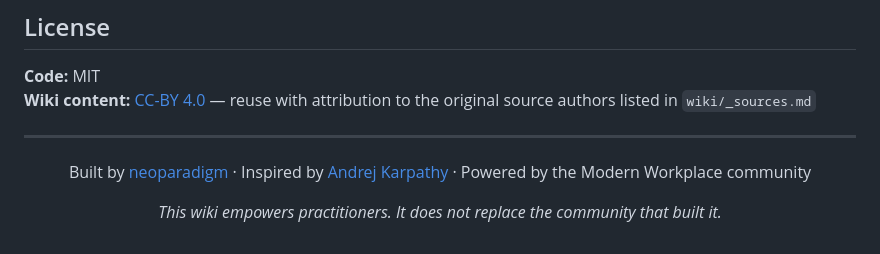
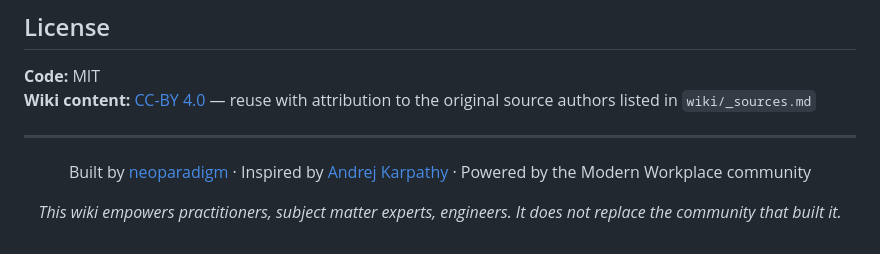
Before and after one commit to neoparadigm/mw-wiki, a Markdown page: README.md, the part around one of its changes. GitHub-like rendering.

```diff
--- a/README.md
+++ b/README.md
@@ -148,6 +149,6 @@ The maintainer processes it and commits the updated topic files. You never need
 
 Built by [neoparadigm](https://github.com/neoparadigm) · Inspired by [Andrej Karpathy](https://github.com/karpathy) · Powered by the Modern Workplace community
 
-*This wiki empowers practitioners. It does not replace the community that built it.*
+*This wiki empowers practitioners, subject matter experts, engineers. It does not replace the community that built it.*
 
 </div>
```
Also changed, not shown: other parts of README.md (+2 -1 lines).
